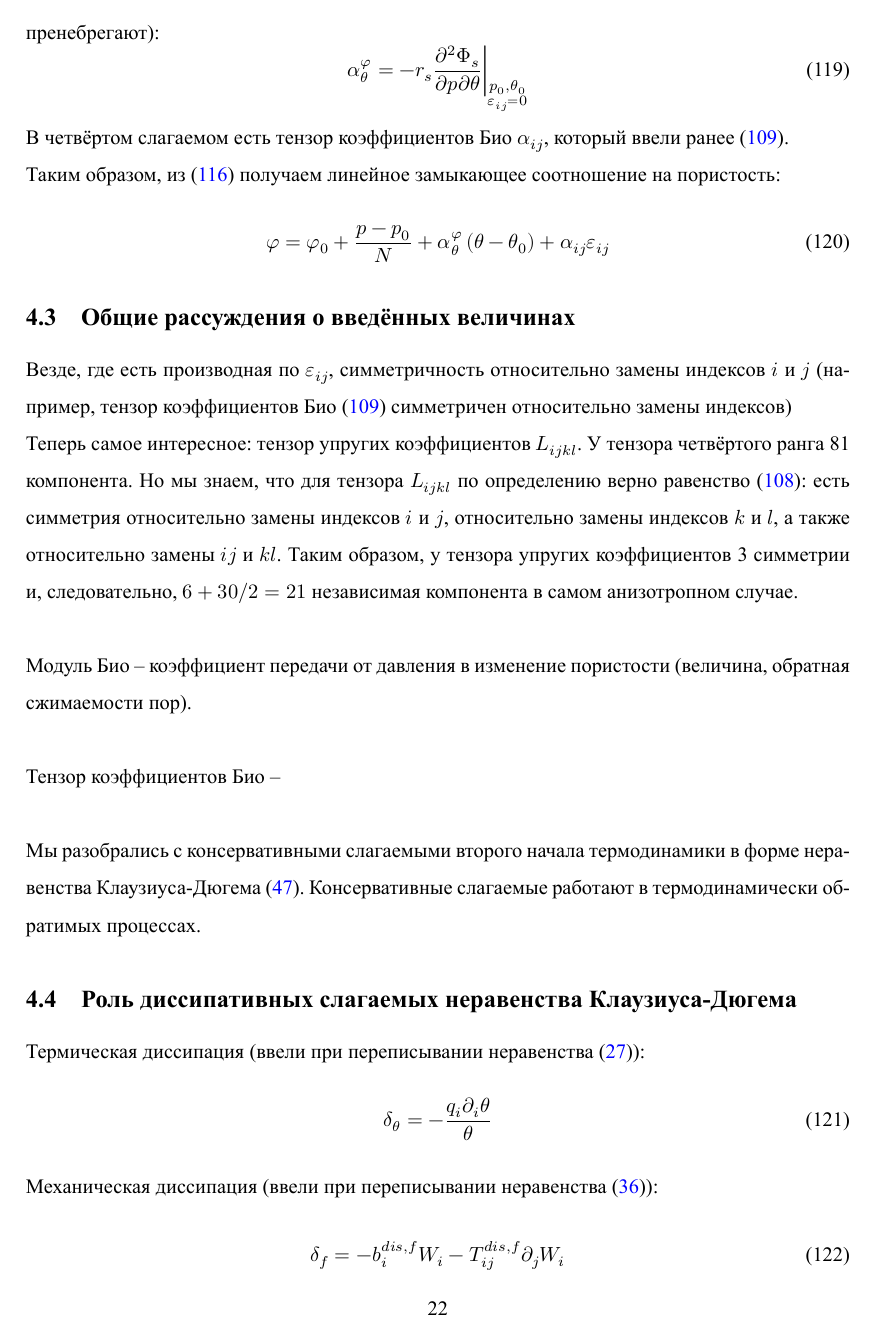
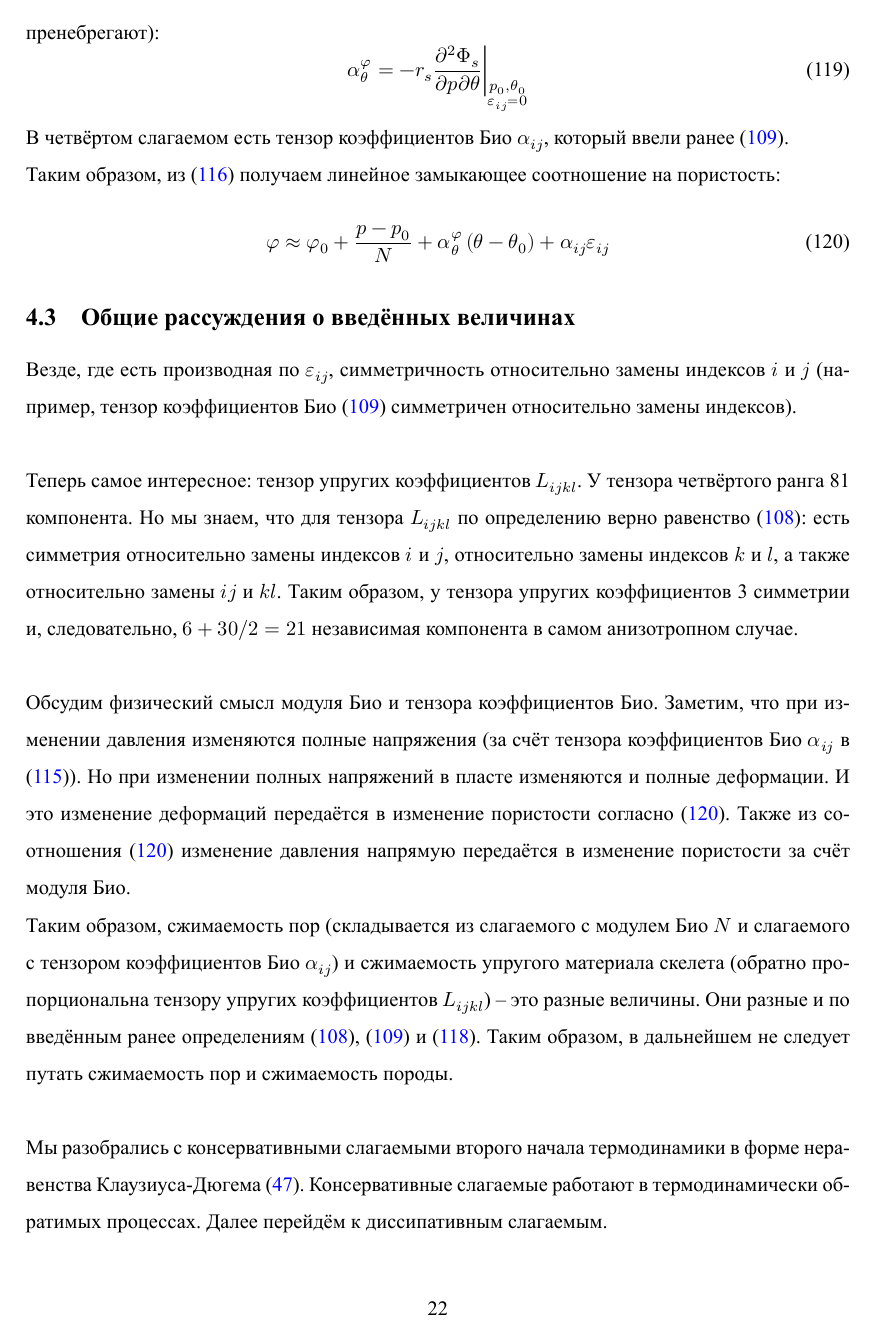
Before and after one commit to mualal/source, a LaTeX document (tex/poromechanics/main.tex, which reads tex/poromechanics/parts/2022_02_26.tex): page 22 of 26. The pictures show the PDF file tex/poromechanics/main.pdf that the author committed with the source.

Commit message:
tex:poromechanics: more detailed discussion

```diff
--- a/tex/poromechanics/parts/2022_02_26.tex
+++ b/tex/poromechanics/parts/2022_02_26.tex
@@ -41,7 +41,7 @@
 
 Из термодинамики помним, что $dQ=TdS$ и теплоёмкость
 \beq
-C=\frac{dQ}{dt}=T\frac{dS}{dT}
+C=\frac{dQ}{dT}=T\frac{dS}{dT}
 \eeq
 
 Таким образом, из \eqref{LinCon} удельная теплоёмкость флюида
@@ -145,7 +145,7 @@ L_{ijkl}\varepsilon_{kl}=T_{ij}-T_{ij}^0-X_{ij}\left(\theta-\theta_0\right)+\alp
 \eeq
 
 Таким образом, подставляя \eqref{1}, \eqref{2}, \eqref{3} и \eqref{4} в \ref{TIJ}, получаем следующее линейное замыкающее соотношение на тензор эффективных напряжений:
-\beq
+\beq\label{StressTens}
 T_{ij}\approx T_{ij}^0+L_{ijkl}\varepsilon_{kl}-\alpha_{kl}^\theta L_{ijkl}\left(\theta-\theta_0\right)-\alpha_{ij}\left(p-p_0\right)
 \eeq
 Примечание. Везде в механике: положительные напряжения -- растягивающие, а отрицательные -- сжимающие. Но в геомеханике наоборот.
@@ -186,8 +186,8 @@ T_{ij}\approx T_{ij}^0+L_{ijkl}\varepsilon_{kl}-\alpha_{kl}^\theta L_{ijkl}\left
 В четвёртом слагаемом есть тензор коэффициентов Био $\alpha_{ij}$, который ввели ранее \eqref{3}.
 
 Таким образом, из \eqref{LinPhi} получаем линейное замыкающее соотношение на пористость:
-\beq
-\varphi=\varphi_0+\frac{p-p_0}{N}+\alpha_\theta^\varphi\left(\theta-\theta_0\right)+\alpha_{ij}\varepsilon_{ij}
+\beq\label{PhiConsRel}
+\varphi\approx\varphi_0+\frac{p-p_0}{N}+\alpha_\theta^\varphi\left(\theta-\theta_0\right)+\alpha_{ij}\varepsilon_{ij}
 \eeq
 
 \subsection{Общие рассуждения о введённых величинах}
@@ -195,12 +195,11 @@ T_{ij}\approx T_{ij}^0+L_{ijkl}\varepsilon_{kl}-\alpha_{kl}^\theta L_{ijkl}\left
 
 Теперь самое интересное: тензор упругих коэффициентов $L_{ijkl}$. У тензора четвёртого ранга 81 компонента. Но мы знаем, что для тензора $L_{ijkl}$ по определению верно равенство \eqref{2}: есть симметрия относительно замены индексов $i$ и $j$, относительно замены индексов $k$ и $l$, а также относительно замены $ij$ и $kl$. Таким образом, у тензора упругих коэффициентов 3 симметрии и, следовательно, $6+30/2=21$ независимая компонента в самом анизотропном случае.\\
 
-Модуль Био -- коэффициент передачи от давления в изменение пористости (величина, обратная сжимаемости пор).\\
+Обсудим физический смысл модуля Био и тензора коэффициентов Био. Заметим, что при изменении давления изменяются полные напряжения (за счёт тензора коэффициентов Био $\alpha_{ij}$ в \eqref{StressTens}). Но при изменении полных напряжений  в пласте изменяются и полные деформации. И это изменение деформаций передаётся в изменение пористости согласно \eqref{PhiConsRel}. Также из соотношения \eqref{PhiConsRel} изменение давления напрямую передаётся в изменение пористости за счёт модуля Био.
 
-Тензор коэффициентов Био -- \\
+Таким образом, сжимаемость пор (складывается из слагаемого с модулем Био $N$ и слагаемого с тензором коэффициентов Био $\alpha_{ij}$) и сжимаемость упругого материала скелета (обратно пропорциональна тензору упругих коэффициентов $L_{ijkl}$) -- это разные величины. Они разные и по введённым ранее определениям \eqref{2}, \eqref{3} и \eqref{Bio}. Таким образом, в дальнейшем не следует путать сжимаемость пор и сжимаемость породы. \\
 
-
-Мы разобрались с консервативными слагаемыми второго начала термодинамики в форме неравенства Клаузиуса-Дюгема \eqref{KlD}. Консервативные слагаемые работают в термодинамически обратимых процессах.
+Мы разобрались с консервативными слагаемыми второго начала термодинамики в форме неравенства Клаузиуса-Дюгема \eqref{KlD}. Консервативные слагаемые работают в термодинамически обратимых процессах. Далее перейдём к диссипативным слагаемым.
 
 \subsection{Роль диссипативных слагаемых неравенства Клаузиуса-Дюгема}
 
```
Also changed, not shown: tex/poromechanics/parts/2022_02_05.tex (+4 -4 lines), tex/poromechanics/main.pdf, tex/poromechanics/parts/2022_02_26.tex (4 more changed lines).
